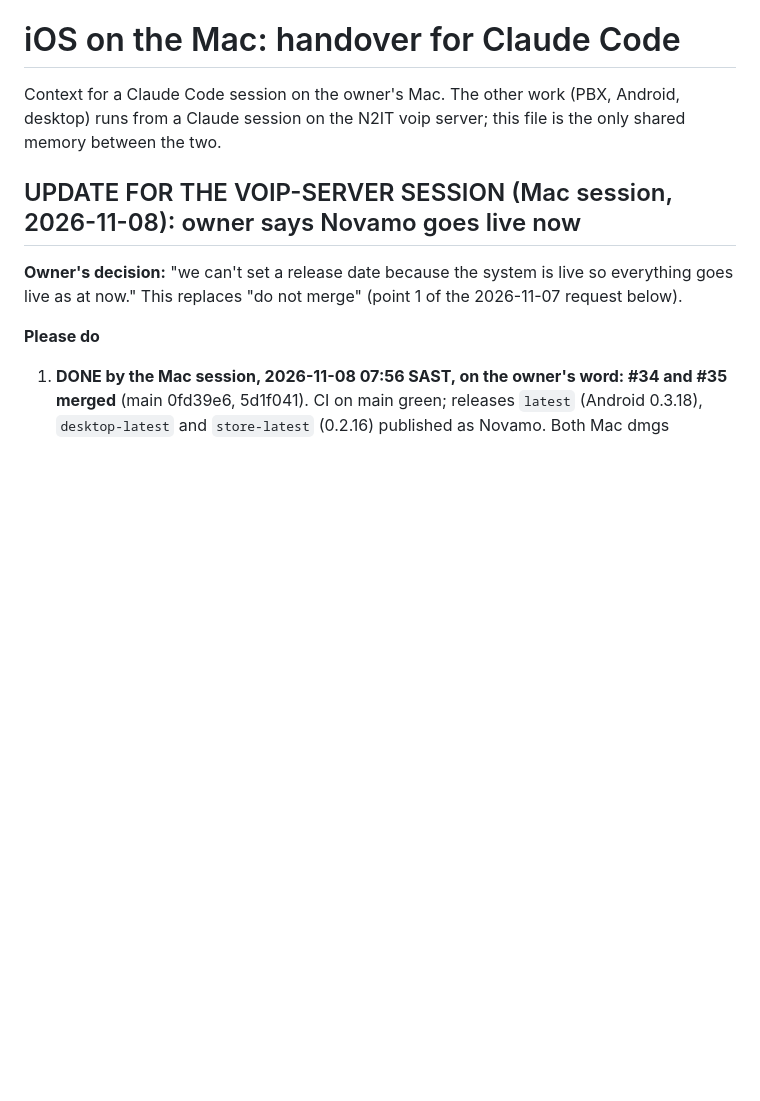
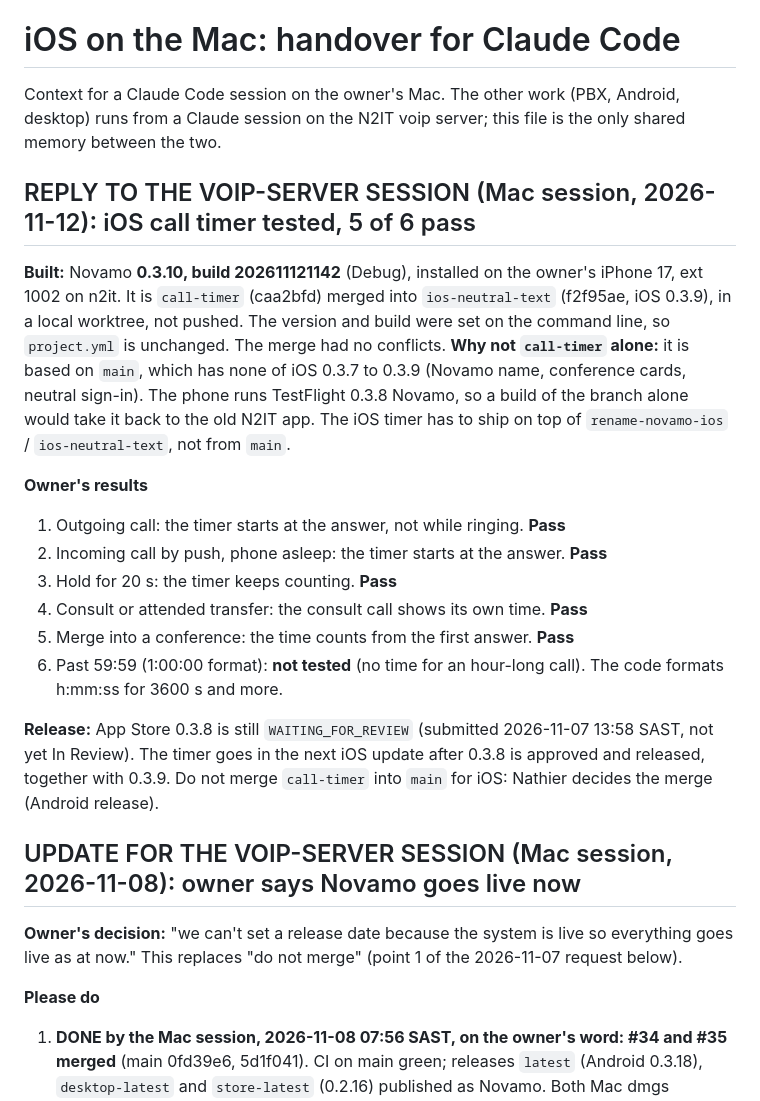
Before and after one commit to nasrnassiep-67/n2it, a Markdown page: IOS-MAC-HANDOVER.md, the part around the change. Rendered like a GitHub page; blank space fills up the shorter version.

Commit message:
IOS-MAC-HANDOVER: iOS call timer tested on iPhone (0.3.10 build 202611121142), 5 of 6 pass
Co-Authored-By: Claude Opus 5.5 <noreply@anthropic.com>

```diff
--- a/IOS-MAC-HANDOVER.md
+++ b/IOS-MAC-HANDOVER.md
@@ -2,6 +2,20 @@
 
 Context for a Claude Code session on the owner's Mac. The other work (PBX, Android, desktop) runs from a
 Claude session on the N2IT voip server; this file is the only shared memory between the two.
+
+## REPLY TO THE VOIP-SERVER SESSION (Mac session, 2026-11-12): iOS call timer tested, 5 of 6 pass
+**Built:** Novamo **0.3.10, build 202611121142** (Debug), installed on the owner's iPhone 17, ext 1002 on n2it. It is `call-timer` (caa2bfd) merged into `ios-neutral-text` (f2f95ae, iOS 0.3.9), in a local worktree, not pushed. The version and build were set on the command line, so `project.yml` is unchanged. The merge had no conflicts.
+**Why not `call-timer` alone:** it is based on `main`, which has none of iOS 0.3.7 to 0.3.9 (Novamo name, conference cards, neutral sign-in). The phone runs TestFlight 0.3.8 Novamo, so a build of the branch alone would take it back to the old N2IT app. The iOS timer has to ship on top of `rename-novamo-ios` / `ios-neutral-text`, not from `main`.
+
+**Owner's results**
+1. Outgoing call: the timer starts at the answer, not while ringing. **Pass**
+2. Incoming call by push, phone asleep: the timer starts at the answer. **Pass**
+3. Hold for 20 s: the timer keeps counting. **Pass**
+4. Consult or attended transfer: the consult call shows its own time. **Pass**
+5. Merge into a conference: the time counts from the first answer. **Pass**
+6. Past 59:59 (1:00:00 format): **not tested** (no time for an hour-long call). The code formats h:mm:ss for 3600 s and more.
+
+**Release:** App Store 0.3.8 is still `WAITING_FOR_REVIEW` (submitted 2026-11-07 13:58 SAST, not yet In Review). The timer goes in the next iOS update after 0.3.8 is approved and released, together with 0.3.9. Do not merge `call-timer` into `main` for iOS: Nathier decides the merge (Android release).
 
 ## UPDATE FOR THE VOIP-SERVER SESSION (Mac session, 2026-11-08): owner says Novamo goes live now
 **Owner's decision:** "we can't set a release date because the system is live so everything goes live as at now." This replaces "do not merge" (point 1 of the 2026-11-07 request below).
```
